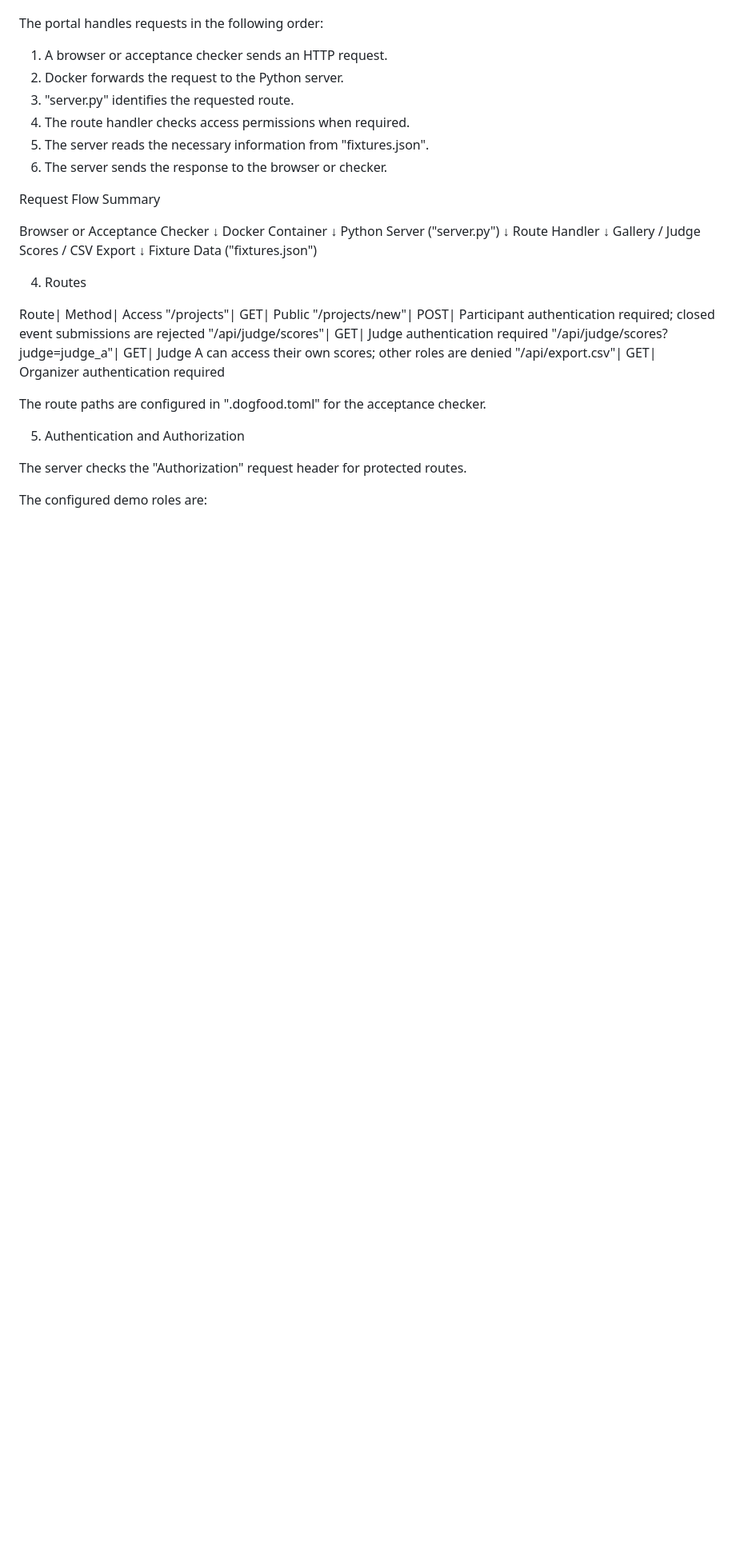
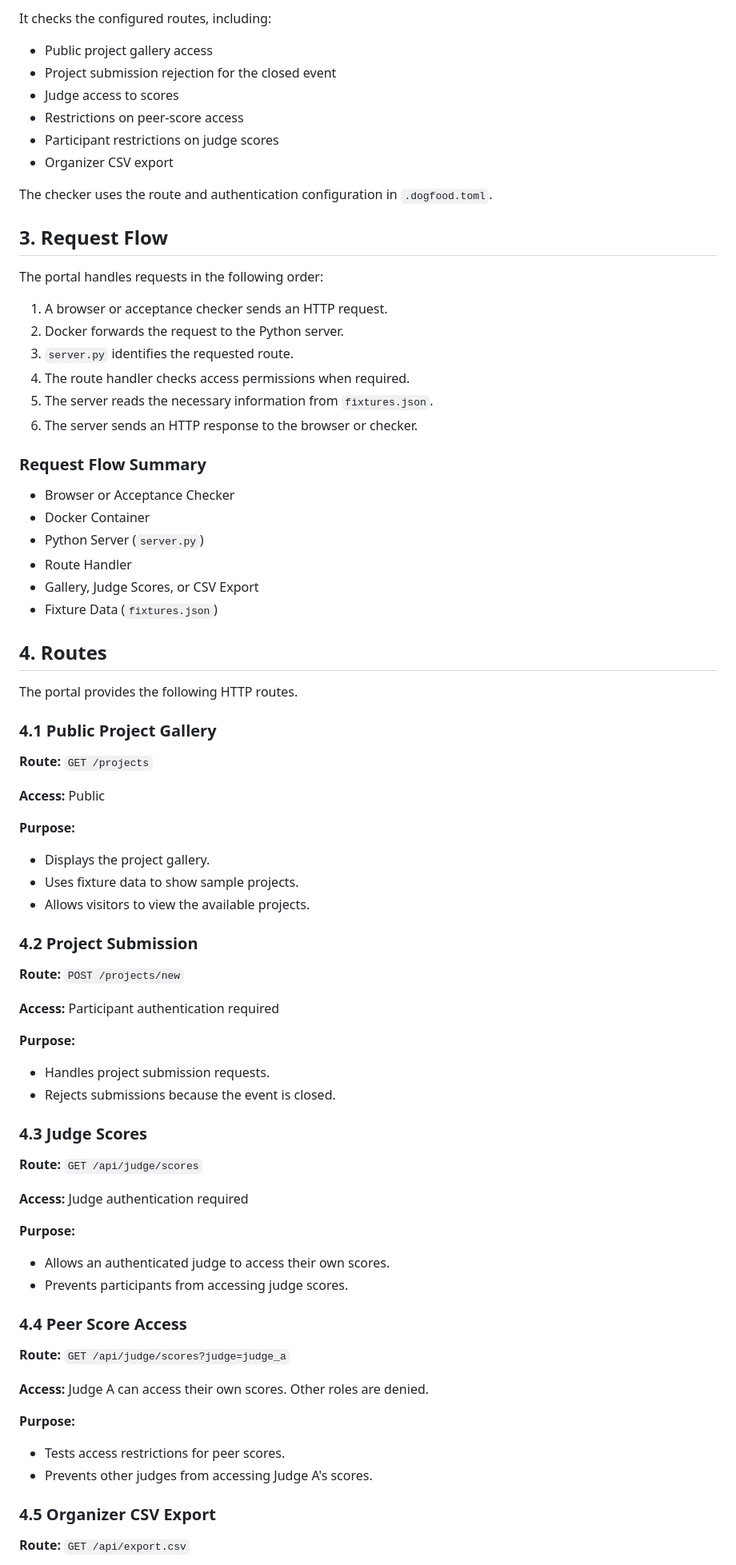
Before and after one commit to shreyajhaa121-beep/dogfood-hackathon, a Markdown page: ARCHITECTURE.md, the part around one of its changes. Shown at 80% size. Drawn GitHub-style; blank space fills up the shorter version.

```diff
--- a/ARCHITECTURE.md
+++ b/ARCHITECTURE.md
@@ -45,40 +79,84 @@ Docker Configuration
+It checks the configured routes, including:
+
+- Public project gallery access
+- Project submission rejection for the closed event
+- Judge access to scores
+- Restrictions on peer-score access
+- Participant restrictions on judge scores
+- Organizer CSV export
+
+The checker uses the route and authentication configuration in `.dogfood.toml`.
+
+## 3. Request Flow
 
 The portal handles requests in the following order:
 
 1. A browser or acceptance checker sends an HTTP request.
 2. Docker forwards the request to the Python server.
-3. "server.py" identifies the requested route.
+3. `server.py` identifies the requested route.
 4. The route handler checks access permissions when required.
-5. The server reads the necessary information from "fixtures.json".
-6. The server sends the response to the browser or checker.
+5. The server reads the necessary information from `fixtures.json`.
+6. The server sends an HTTP response to the browser or checker.
 
-Request Flow Summary
+### Request Flow Summary
 
-Browser or Acceptance Checker
-↓
-Docker Container
-↓
-Python Server ("server.py")
-↓
-Route Handler
-↓
-Gallery / Judge Scores / CSV Export
-↓
-Fixture Data ("fixtures.json")
+- Browser or Acceptance Checker
+- Docker Container
+- Python Server (`server.py`)
+- Route Handler
+- Gallery, Judge Scores, or CSV Export
+- Fixture Data (`fixtures.json`)
 
-4. Routes
+## 4. Routes
 
-Route| Method| Access
-"/projects"| GET| Public
-"/projects/new"| POST| Participant authentication required; closed event submissions are rejected
-"/api/judge/scores"| GET| Judge authentication required
-"/api/judge/scores?judge=judge_a"| GET| Judge A can access their own scores; other roles are denied
-"/api/export.csv"| GET| Organizer authentication required
+The portal provides the following HTTP routes.
 
-The route paths are configured in ".dogfood.toml" for the acceptance checker.
+### 4.1 Public Project Gallery
 
-5. Authentication and Authorization
+**Route:** `GET /projects`
 
-The server checks the "Authorization" request header for protected routes.
+**Access:** Public
 
-The configured demo roles are:
+**Purpose:**
+
+- Displays the project gallery.
+- Uses fixture data to show sample projects.
+- Allows visitors to view the available projects.
+
+### 4.2 Project Submission
+
+**Route:** `POST /projects/new`
+
+**Access:** Participant authentication required
+
+**Purpose:**
+
+- Handles project submission requests.
+- Rejects submissions because the event is closed.
+
+### 4.3 Judge Scores
+
+**Route:** `GET /api/judge/scores`
+
+**Access:** Judge authentication required
+
+**Purpose:**
+
+- Allows an authenticated judge to access their own scores.
+- Prevents participants from accessing judge scores.
+
+### 4.4 Peer Score Access
+
+**Route:** `GET /api/judge/scores?judge=judge_a`
+
+**Access:** Judge A can access their own scores. Other roles are denied.
+
+**Purpose:**
+
+- Tests access restrictions for peer scores.
+- Prevents other judges from accessing Judge A's scores.
+
+### 4.5 Organizer CSV Export
+
+**Route:** `GET /api/export.csv`
+
```
Also changed, not shown: other parts of ARCHITECTURE.md (+135 -39 lines).
